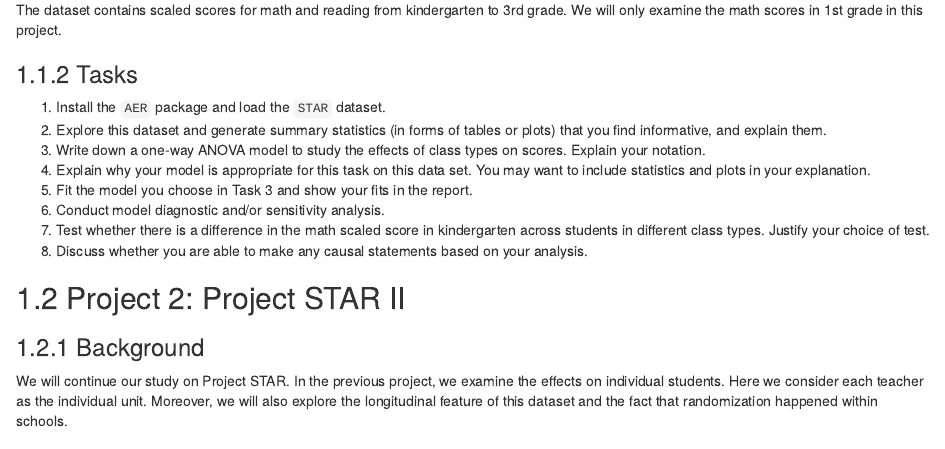
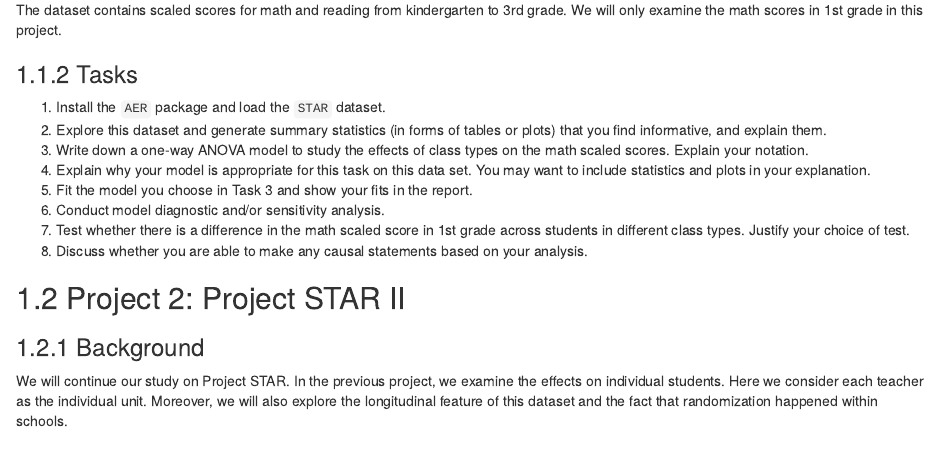
Before and after one commit to ChenShizhe/STA207W2020, an R Markdown document (09-Projects.Rmd): the page in a window 1100 px wide, from 360 px down. Rendered offline with R 4.5, knitr and Pandoc, with nearby package versions; drawn as R Markdown's standard HTML page in place of the format the file asks for.

Commit message:
Minor fix

```diff
--- a/09-Projects.Rmd
+++ b/09-Projects.Rmd
@@ -33,13 +33,14 @@ The dataset contains scaled scores for math and reading from kindergarten to 3rd
 
 ### Tasks
 
+
 1.  Install the `AER` package and load the `STAR` dataset.
 2.  Explore this dataset and generate summary statistics (in forms of tables or plots) that you find informative, and explain them.
-3.  Write down a one-way ANOVA model to study the effects of class types on scores. Explain your notation.
+3.  Write down a one-way ANOVA model to study the effects of class types on the math scaled scores. Explain your notation.
 4.  Explain why your model is appropriate for this task on this data set. You may want to include statistics and plots in your explanation.
 5.  Fit the model you choose in Task 3 and show your fits in the report.
 6.  Conduct model diagnostic and/or sensitivity analysis.
-7.  Test whether there is a difference in the math scaled score in kindergarten across students in different class types. Justify your choice of test.
+7.  Test whether there is a difference in the math scaled score in 1st grade  across students in different class types. Justify your choice of test.
 8.  Discuss whether you are able to make any causal statements based on your analysis.
 
 
```
Also changed, not shown: docs/STA207_bookdown.tex, docs/search_index.json, 26 other files.
